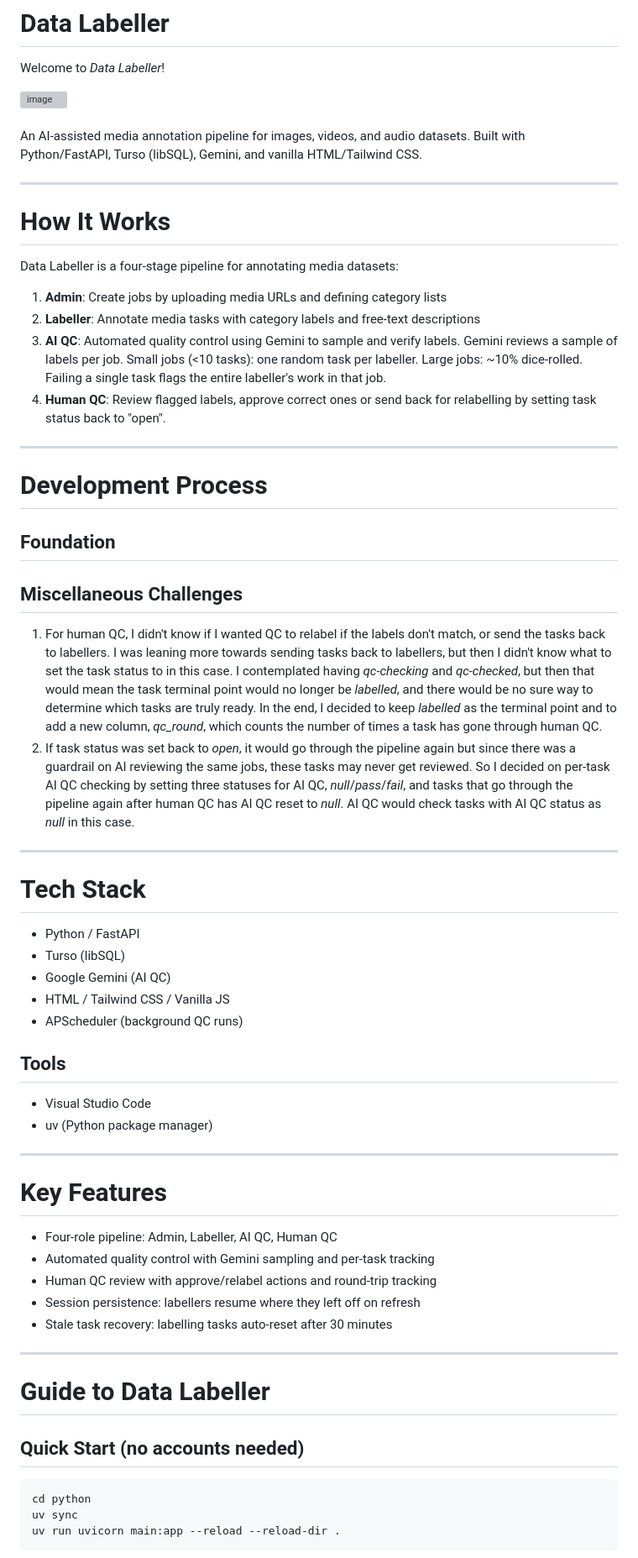
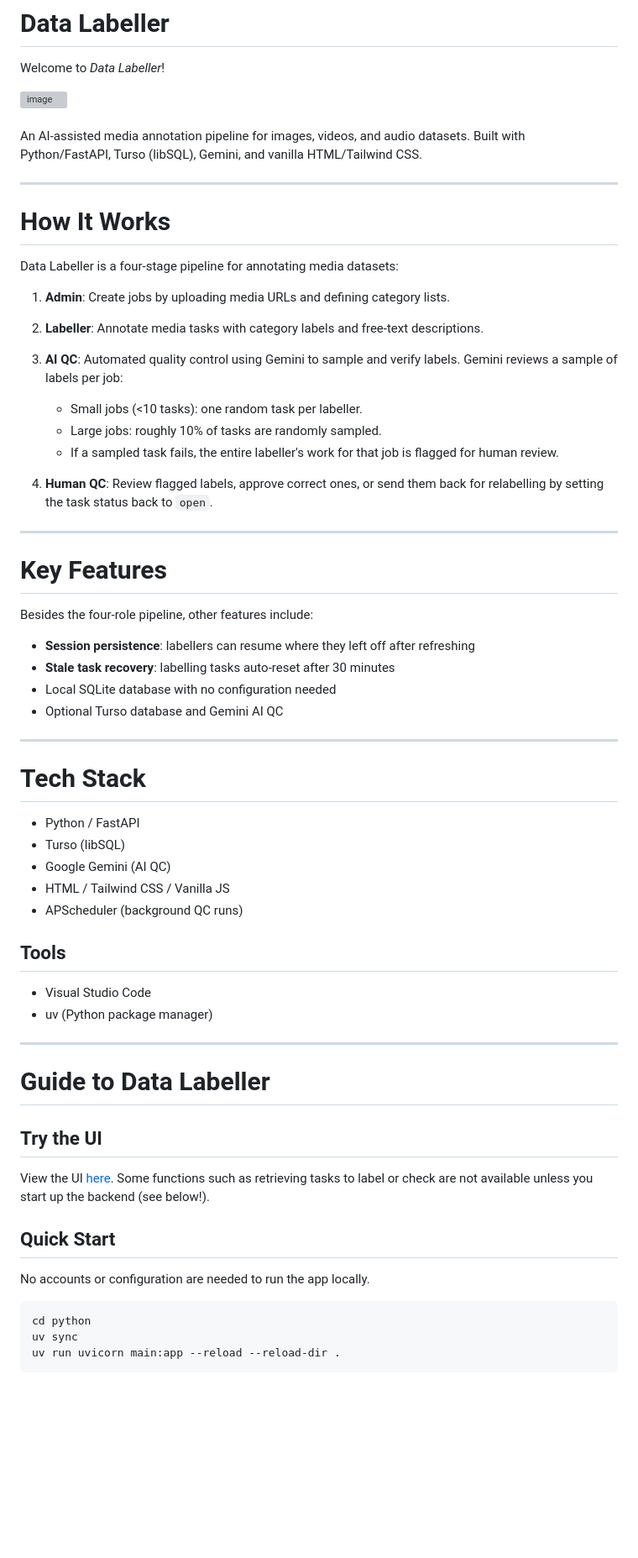
Before and after one commit to vynkyt/data-labeller, a Markdown page: README.md, the part around one of its changes. Shown at 84% size. Rendered like a GitHub page; blank space fills up the shorter version; grey boxes are pictures that could not be loaded.

Commit message:
Revise README for improved clarity and detail
Updated the README to enhance clarity and detail in sections about the Data Labeller pipeline, tech stack, and testing instructions.

````diff
--- a/README.md
+++ b/README.md
@@ -6,6 +6,7 @@ Welcome to *Data Labeller*!
 <img width="1779" height="1158" alt="image" src="https://github.com/user-attachments/assets/912deab5-3617-4dbc-8460-8faf622780d9" />
 </div>
 <br>
+
 An AI-assisted media annotation pipeline for images, videos, and audio datasets. Built with Python/FastAPI, Turso (libSQL), Gemini, and vanilla HTML/Tailwind CSS.
 
 ---
@@ -14,54 +15,52 @@ An AI-assisted media annotation pipeline for images, videos, and audio datasets.
 
 Data Labeller is a four-stage pipeline for annotating media datasets:
 
-1. **Admin**: Create jobs by uploading media URLs and defining category lists
-2. **Labeller**: Annotate media tasks with category labels and free-text descriptions
-3. **AI QC**: Automated quality control using Gemini to sample and verify labels. Gemini reviews a sample of labels per job. Small jobs (<10 tasks): one random task per labeller. Large jobs: ~10% dice-rolled. Failing a single task flags the entire labeller's work in that job.
-4. **Human QC**: Review flagged labels, approve correct ones or send back for relabelling by setting task status back to "open".
+1. **Admin**: Create jobs by uploading media URLs and defining category lists.
+2. **Labeller**: Annotate media tasks with category labels and free-text descriptions.
+3. **AI QC**: Automated quality control using Gemini to sample and verify labels. Gemini reviews a sample of labels per job:
+
+   * Small jobs (<10 tasks): one random task per labeller.
+   * Large jobs: roughly 10% of tasks are randomly sampled.
+   * If a sampled task fails, the entire labeller's work for that job is flagged for human review.
+4. **Human QC**: Review flagged labels, approve correct ones, or send them back for relabelling by setting the task status back to `open`.
+
 ---
 
-# Development Process
+# Key Features
 
+Besides the four-role pipeline, other features include:
 
+* **Session persistence**: labellers can resume where they left off after refreshing
+* **Stale task recovery**: labelling tasks auto-reset after 30 minutes
+* Local SQLite database with no configuration needed
+* Optional Turso database and Gemini AI QC
 
-## Foundation
-
-
-
-## Miscellaneous Challenges
-
-1. For human QC, I didn't know if I wanted QC to relabel if the labels don't match, or send the tasks back to labellers. I was leaning more towards sending tasks back to labellers, but then I didn't know what to set the task status to in this case. I contemplated having *qc-checking* and *qc-checked*, but then that would mean the task terminal point would no longer be *labelled*, and there would be no sure way to determine which tasks are truly ready. In the end, I decided to keep *labelled* as the terminal point and to add a new column, *qc_round*, which counts the number of times a task has gone through human QC.
-2. If task status was set back to *open*, it would go through the pipeline again but since there was a guardrail on AI reviewing the same jobs, these tasks may never get reviewed. So I decided on per-task AI QC checking by setting three statuses for AI QC, *null*/*pass*/*fail*, and tasks that go through the pipeline again after human QC has AI QC reset to *null*. AI QC would check tasks with AI QC status as *null* in this case.
 ---
 
 # Tech Stack
 
-- Python / FastAPI
-- Turso (libSQL)
-- Google Gemini (AI QC)
-- HTML / Tailwind CSS / Vanilla JS
-- APScheduler (background QC runs)
+* Python / FastAPI
+* Turso (libSQL)
+* Google Gemini (AI QC)
+* HTML / Tailwind CSS / Vanilla JS
+* APScheduler (background QC runs)
 
 ## Tools
 
-- Visual Studio Code
-- uv (Python package manager)
----
-
-
-# Key Features
-
-- Four-role pipeline: Admin, Labeller, AI QC, Human QC
-- Automated quality control with Gemini sampling and per-task tracking
-- Human QC review with approve/relabel actions and round-trip tracking
-- Session persistence: labellers resume where they left off on refresh
-- Stale task recovery: labelling tasks auto-reset after 30 minutes
+* Visual Studio Code
+* uv (Python package manager)
 
 ---
 
 # Guide to Data Labeller
 
-## Quick Start (no accounts needed)
+## Try the UI
+
+View the UI <a href="https://data-labeller-three.vercel.app/" target="_blank">here</a>. Some functions such as retrieving tasks to label or check are not available unless you start up the backend (see below!).
+
+## Quick Start
+
+No accounts or configuration are needed to run the app locally.
 
 ```bash
 cd python
````
Also changed, not shown: other parts of README.md (+77 -30 lines).
